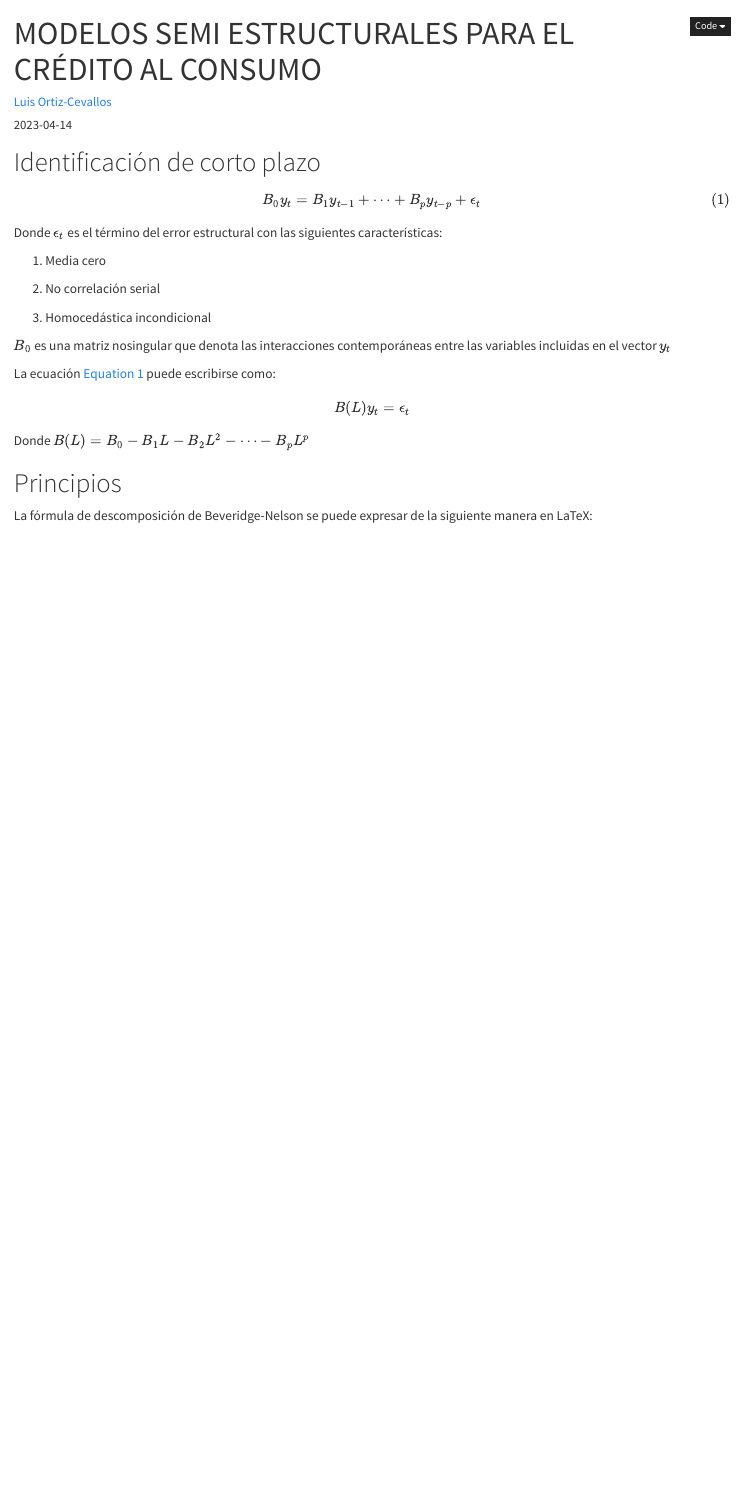
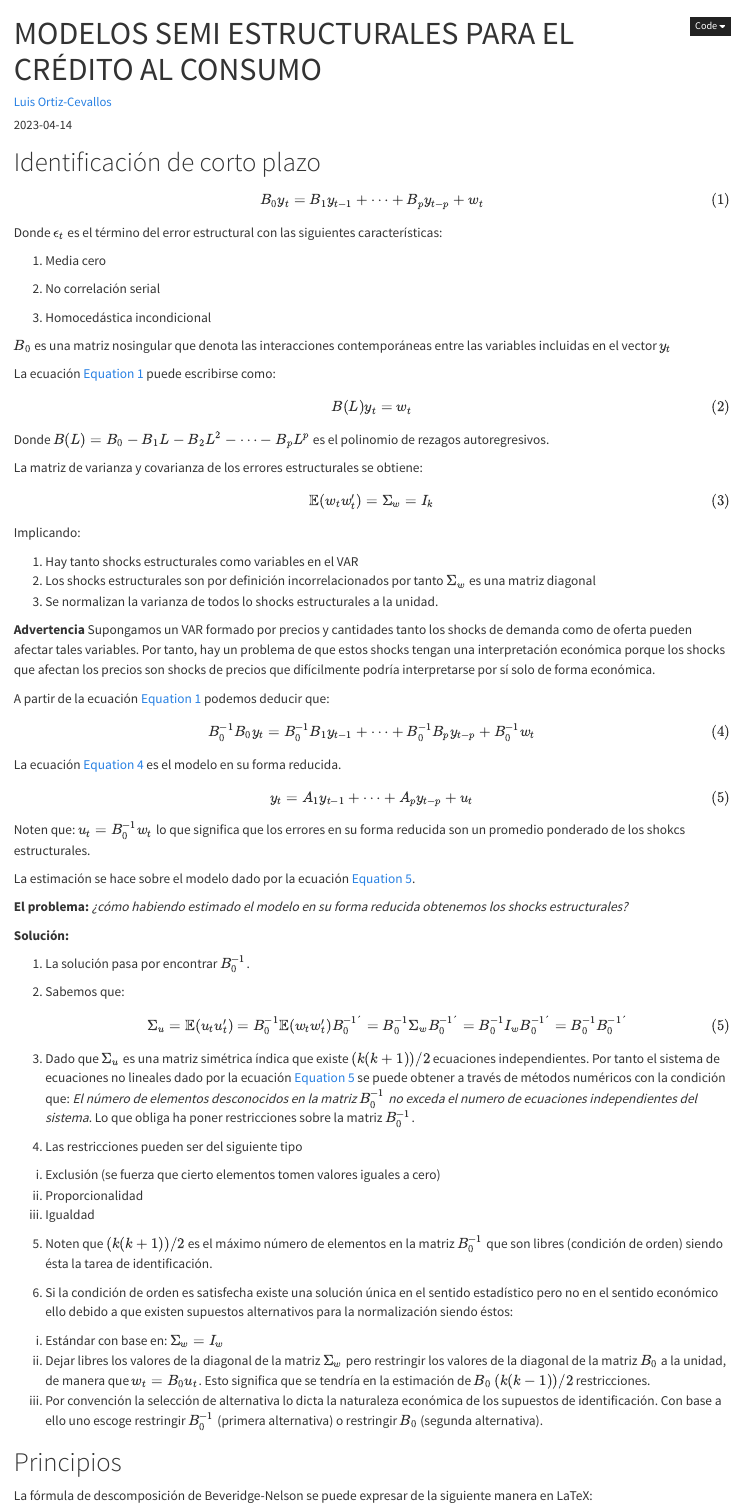
Before and after one commit to Ortiz-Cevallos/EXAMPLE, a Quarto document (posts/post-with-code/index.qmd): the page in a window 1100 px wide, from its top. Rendered offline with R 4.5, knitr and Pandoc in place of Quarto, with nearby package versions; some code elsewhere in the file could not run offline.

Commit message:
8 de mayo monrning

````diff
--- a/posts/post-with-code/index.qmd
+++ b/posts/post-with-code/index.qmd
@@ -14,7 +14,7 @@ library(reticulate)
 # Identificación de corto plazo
 
 $$
-B_{0}y_t = B_{1}y_{t-1}+\cdots+B_{p}y_{t-p}+\epsilon_{t}
+B_{0}y_t = B_{1}y_{t-1}+\cdots+B_{p}y_{t-p}+w_{t}
 $$ {#eq-1}
 
 Donde $\epsilon_{t}$ es el término del error estructural con las siguientes características:
@@ -29,13 +29,68 @@ $B_{0}$ es una matriz nosingular que denota las interacciones contemporáneas en
 
 La ecuación @eq-1 puede escribirse como:
 
-```{=tex}
-\begin{equation}
-B(L)y_t = \epsilon_{t}
-\label{e2}
-\end{equation}
-```
-Donde $B(L)=B_{0}-B_{1}L-B_{2}L^2-\cdots-B_{p}L^p$
+$$
+B(L)y_t = w_{t}
+$$ {#eq-2}
+
+Donde $B(L)=B_{0}-B_{1}L-B_{2}L^2-\cdots-B_{p}L^p$ es el polinomio de rezagos autoregresivos.
+
+La matriz de varianza y covarianza de los errores estructurales se obtiene:
+
+$$
+\mathbb{E}(w_{t}w_{t}^{´}) = \Sigma_{w}=I_{k}
+$$ {#eq-3}
+
+Implicando:
+
+1.  Hay tanto shocks estructurales como variables en el VAR
+2.  Los shocks estructurales son por definición incorrelacionados por tanto $\Sigma_{w}$ es una matriz diagonal
+3.  Se normalizan la varianza de todos lo shocks estructurales a la unidad.
+
+**Advertencia** Supongamos un VAR formado por precios y cantidades tanto los shocks de demanda como de oferta pueden afectar tales variables. Por tanto, hay un problema de que estos shocks tengan una interpretación económica porque los shocks que afectan los precios son shocks de precios que difícilmente podría interpretarse por sí solo de forma económica.
+
+A partir de la ecuación @eq-1 podemos deducir que:
+
+$$
+B_{0}^{-1}B_{0}y_t = B_{0}^{-1}B_{1}y_{t-1}+\cdots+B_{0}^{-1}B_{p}y_{t-p}+B_{0}^{-1}w_{t}
+$$ {#eq-4}
+
+La ecuación @eq-4 es el modelo en su forma reducida.
+$$
+y_t = A_{1}y_{t-1}+\cdots+A_{p}y_{t-p}+u_{t}
+$$ {#eq-5}
+
+Noten que: $u_{t}=B_{0}^{-1}w_{t}$ lo que significa que los errores en su forma reducida son un promedio ponderado de los shokcs estructurales.
+
+La estimación se hace sobre el modelo dado por la ecuación @eq-5.
+
+**El problema:** *¿cómo habiendo estimado el modelo en su forma reducida obtenemos los shocks estructurales?*
+
+
+**Solución:**
+
+1. La solución pasa por encontrar $B_{0}^{-1}$.
+
+2. Sabemos que:
+$$\Sigma_{u}=\mathbb{E}(u_{t}u_{t}^{´})= B_{0}^{-1}\mathbb{E}(w_{t}w_{t}^{´})B_{0}^{-1´}=B_{0}^{-1}\Sigma_{w}B_{0}^{-1´}=B_{0}^{-1}I_{w}B_{0}^{-1´}=B_{0}^{-1}B_{0}^{-1´}$$ {#eq-5}
+
+3. Dado que $\Sigma_u$ es una matriz simétrica índica que existe $(k(k+1))/2$ ecuaciones independientes. Por tanto el sistema de ecuaciones no lineales dado por la ecuación @eq-5 se puede obtener a través de métodos numéricos con la condición que: *El número de elementos desconocidos en la matriz* $B_{0}^{-1}$ *no exceda el numero de ecuaciones independientes del sistema*. Lo que obliga ha poner restricciones sobre la matriz $B_{0}^{-1}$.
+
+4. Las restricciones pueden ser del siguiente tipo
+ i) Exclusión (se fuerza que cierto elementos tomen valores iguales a cero)
+ ii) Proporcionalidad
+ iii) Igualdad
+
+5. Noten que $(k(k+1))/2$ es el máximo número de elementos en la matriz $B_{0}^{-1}$ que son libres (condición de orden) siendo ésta la tarea de identificación.
+
+6. Si la condición de orden es satisfecha existe una solución única en el sentido estadístico pero no en el sentido económico ello debido a que existen supuestos alternativos para la normalización siendo éstos:
+  i) Estándar con base en: $\Sigma_{w}=I_{w}$
+  ii) Dejar libres los valores de la diagonal de la matriz $\Sigma_{w}$ pero restringir los valores de la diagonal de la matriz  $B_{0}$ a la unidad, de manera que $w_{t}=B_{0}u_{t}$. Esto significa que se tendría en la estimación de  $B_{0}$  $(k(k-1))/2$ restricciones.
+  iii) Por convención la selección de alternativa lo dicta la naturaleza económica de los supuestos de identificación. Con base a ello uno escoge restringir $B_{0}^{-1}$ (primera alternativa) o restringir $B_{0}$ (segunda alternativa).
+
+
+
+
 
 # Principios
 
````
Also changed, not shown: .quarto/idx/posts/post-with-code/index.qmd.json, 4 other files.
